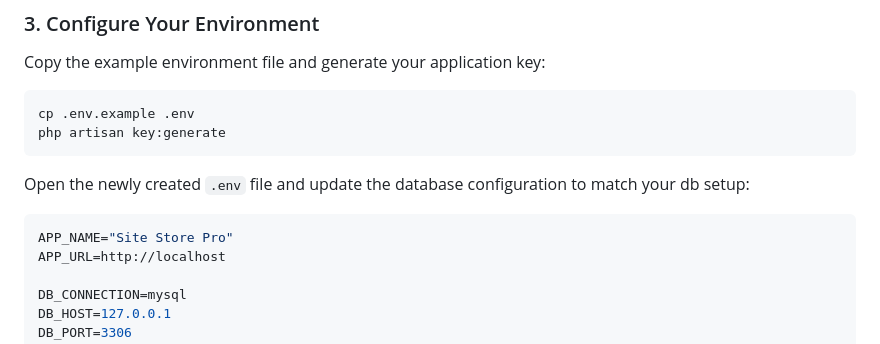
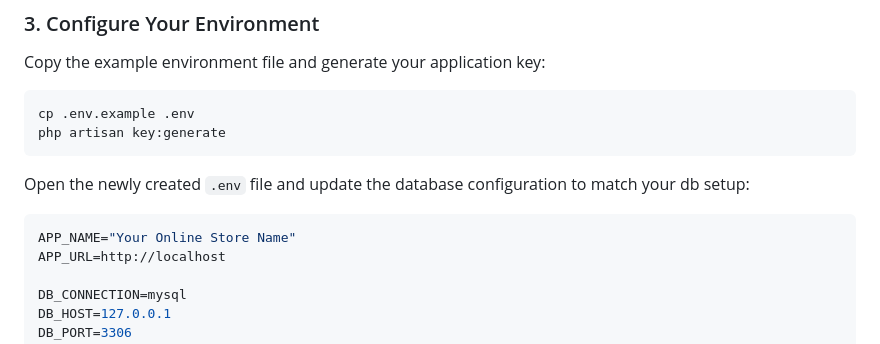
Before and after one commit to Site-Store-Pro/laravel-ecommerce, a Markdown page: README.md, the part around the change. GitHub-like rendering.

````diff
--- a/README.md
+++ b/README.md
@@ -100,7 +100,7 @@ php artisan key:generate
 Open the newly created `.env` file and update the database configuration to match your db setup:
 
 ```env
-APP_NAME="Site Store Pro"
+APP_NAME="Your Online Store Name"
 APP_URL=http://localhost
 
 DB_CONNECTION=mysql
````
Also changed, not shown: sub-expiration.md (deleted, +0 -128 lines).
